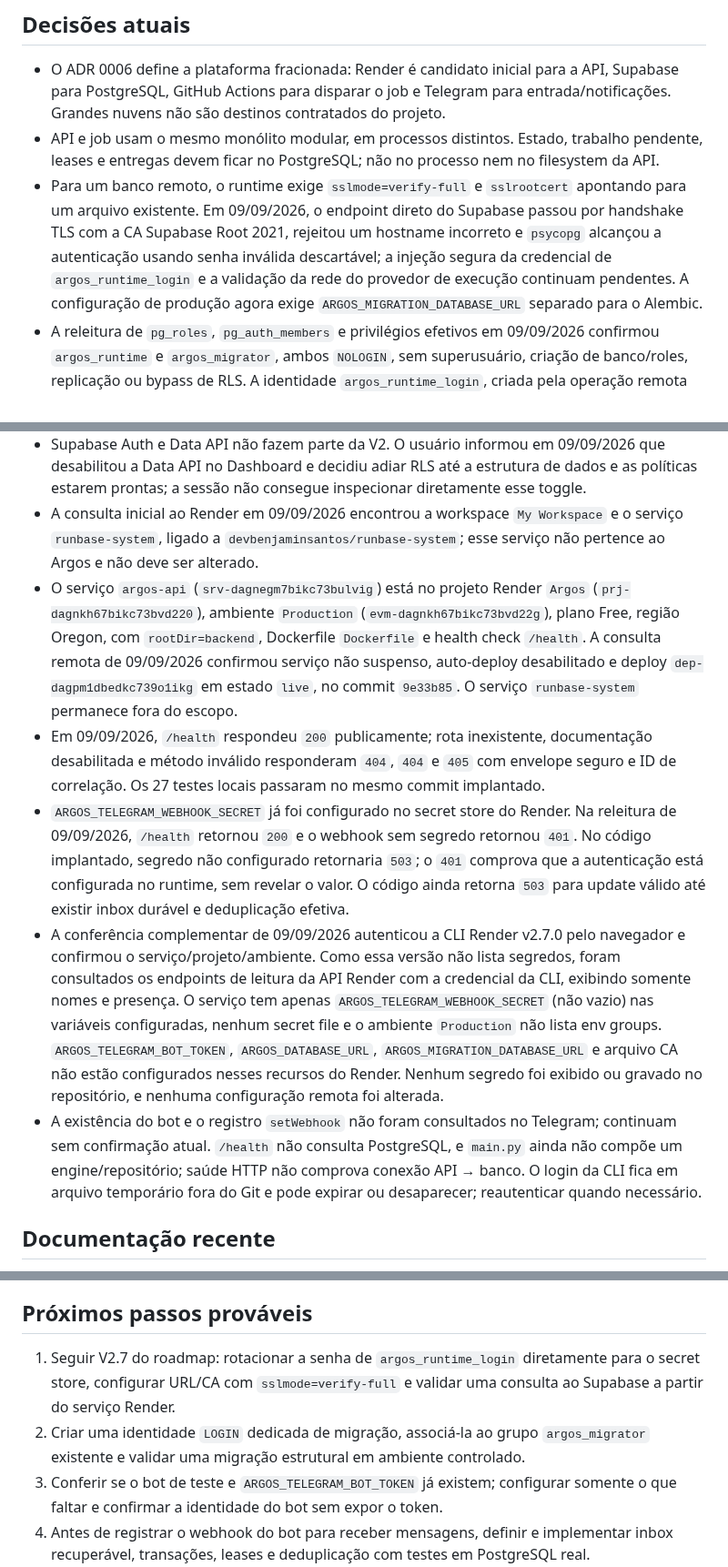
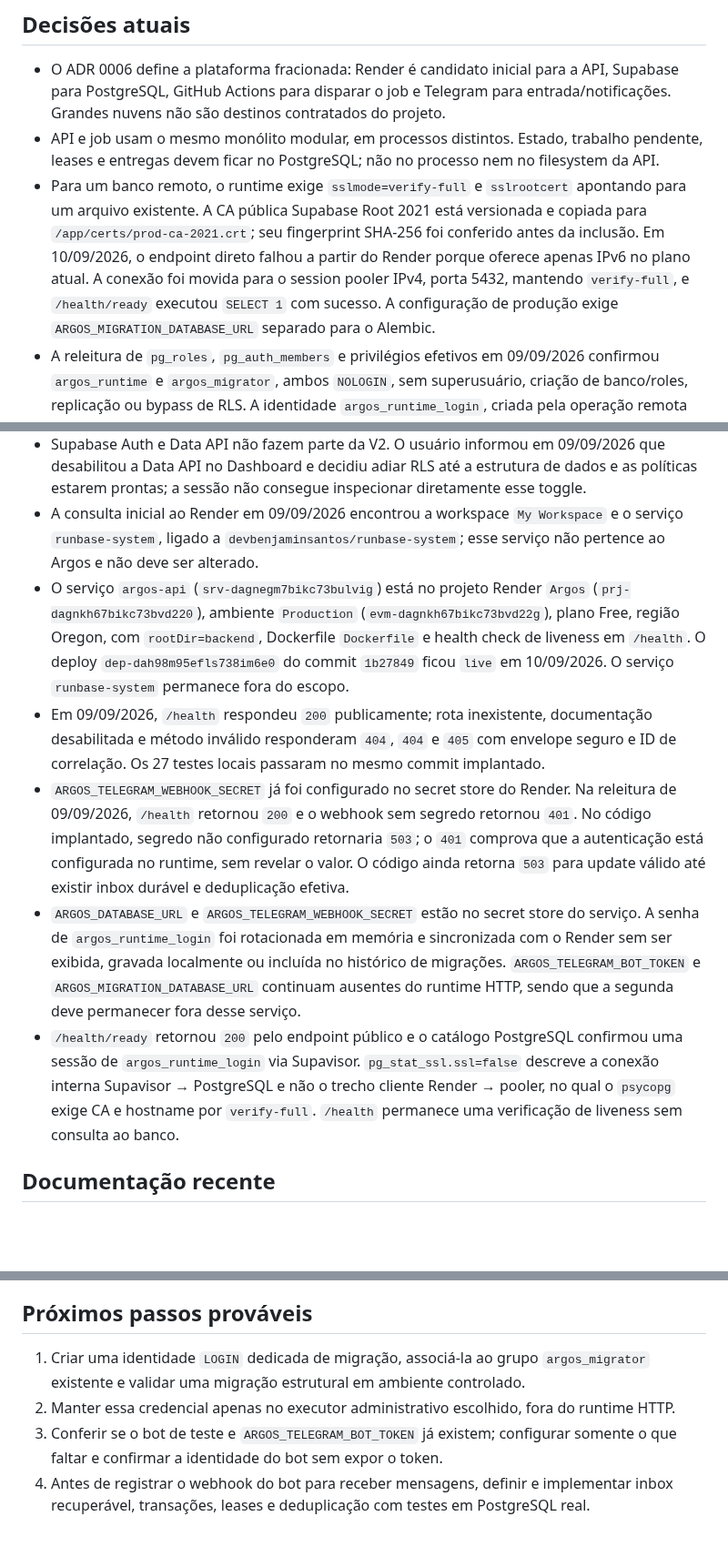
Before and after one commit to devbenjaminsantos/argos, a Markdown page: docs/AI_SHARED_CONTEXT.md, 3 parts joined by grey strips. Shown at 91% size. Rendered like a GitHub page; blank space fills up the shorter version.

```diff
--- a/docs/AI_SHARED_CONTEXT.md
+++ b/docs/AI_SHARED_CONTEXT.md
@@ -17,17 +17,17 @@ Preparar a V2 do Argos para um piloto Telegram com API, PostgreSQL e execução
 
 - O ADR 0006 define a plataforma fracionada: Render é candidato inicial para a API, Supabase para PostgreSQL, GitHub Actions para disparar o job e Telegram para entrada/notificações. Grandes nuvens não são destinos contratados do projeto.
 - API e job usam o mesmo monólito modular, em processos distintos. Estado, trabalho pendente, leases e entregas devem ficar no PostgreSQL; não no processo nem no filesystem da API.
-- Para um banco remoto, o runtime exige `sslmode=verify-full` e `sslrootcert` apontando para um arquivo existente. Em 09/09/2026, o endpoint direto do Supabase passou por handshake TLS com a CA Supabase Root 2021, rejeitou um hostname incorreto e `psycopg` alcançou a autenticação usando senha inválida descartável; a injeção segura da credencial de `argos_runtime_login` e a validação da rede do provedor de execução continuam pendentes. A configuração de produção agora exige `ARGOS_MIGRATION_DATABASE_URL` separado para o Alembic.
+- Para um banco remoto, o runtime exige `sslmode=verify-full` e `sslrootcert` apontando para um arquivo existente. A CA pública Supabase Root 2021 está versionada e copiada para `/app/certs/prod-ca-2021.crt`; seu fingerprint SHA-256 foi conferido antes da inclusão. Em 10/09/2026, o endpoint direto falhou a partir do Render porque oferece apenas IPv6 no plano atual. A conexão foi movida para o session pooler IPv4, porta 5432, mantendo `verify-full`, e `/health/ready` executou `SELECT 1` com sucesso. A configuração de produção exige `ARGOS_MIGRATION_DATABASE_URL` separado para o Alembic.
 - A releitura de `pg_roles`, `pg_auth_members` e privilégios efetivos em 09/09/2026 confirmou `argos_runtime` e `argos_migrator`, ambos `NOLOGIN`, sem superusuário, criação de banco/roles, replicação ou bypass de RLS. A identidade `argos_runtime_login`, criada pela operação remota `20260909185425`, possui `LOGIN` e senha SCRAM-SHA-256, não recebe grants diretamente e herda somente `argos_runtime`, sem `ADMIN OPTION`: `USAGE` em `public` e `SELECT`/`INSERT`/`UPDATE` em `processed_telegram_updates`, sem `CREATE` no schema, `DELETE`, `TRUNCATE`, `REFERENCES` ou `TRIGGER` nessa tabela e sem leitura de `alembic_version`. Como as demais roles do projeto, ela herda `CONNECT` e `TEMPORARY` concedidos a `PUBLIC` no banco; remover `TEMPORARY` exigiria alterar o padrão global do projeto e não foi feito nesta operação isolada. Sua senha inicial foi gerada dentro do PostgreSQL e deverá ser rotacionada diretamente para o secret store durante a configuração do Render. O migrator possui `USAGE`/`CREATE` em `public` e é proprietário das duas tabelas. A revisão Alembic remota continua `20260821_01`.
 - Os grupos já possuem associação administrativa: `postgres` é membro de ambos e pode fazer login. Não há outro membro direto nem login dedicado de privilégio mínimo para o Argos. Não confundir os grupos existentes com credenciais de autenticação da aplicação; não reutilizar `postgres` como runtime. Senhas e hashes não foram consultados.
 - A inspeção dos privilégios padrão mostrou grants amplos de `postgres` e `supabase_admin` para `anon`, `authenticated` e `service_role` em objetos futuros de `public` (tabelas, sequências e funções). Não alterá-los sem avaliar as dependências gerenciadas; até a revisão, novas migrações devem usar a identidade de migração e conceder DML explicitamente ao runtime.
 - Supabase Auth e Data API não fazem parte da V2. O usuário informou em 09/09/2026 que desabilitou a Data API no Dashboard e decidiu adiar RLS até a estrutura de dados e as políticas estarem prontas; a sessão não consegue inspecionar diretamente esse toggle.
 - A consulta inicial ao Render em 09/09/2026 encontrou a workspace `My Workspace` e o serviço `runbase-system`, ligado a `devbenjaminsantos/runbase-system`; esse serviço não pertence ao Argos e não deve ser alterado.
-- O serviço `argos-api` (`srv-dagnegm7bikc73bulvig`) está no projeto Render `Argos` (`prj-dagnkh67bikc73bvd220`), ambiente `Production` (`evm-dagnkh67bikc73bvd22g`), plano Free, região Oregon, com `rootDir=backend`, Dockerfile `Dockerfile` e health check `/health`. A consulta remota de 09/09/2026 confirmou serviço não suspenso, auto-deploy desabilitado e deploy `dep-dagpm1dbedkc739o1ikg` em estado `live`, no commit `9e33b85`. O serviço `runbase-system` permanece fora do escopo.
+- O serviço `argos-api` (`srv-dagnegm7bikc73bulvig`) está no projeto Render `Argos` (`prj-dagnkh67bikc73bvd220`), ambiente `Production` (`evm-dagnkh67bikc73bvd22g`), plano Free, região Oregon, com `rootDir=backend`, Dockerfile `Dockerfile` e health check de liveness em `/health`. O deploy `dep-dah98m95efls738im6e0` do commit `1b27849` ficou `live` em 10/09/2026. O serviço `runbase-system` permanece fora do escopo.
 - Em 09/09/2026, `/health` respondeu `200` publicamente; rota inexistente, documentação desabilitada e método inválido responderam `404`, `404` e `405` com envelope seguro e ID de correlação. Os 27 testes locais passaram no mesmo commit implantado.
 - `ARGOS_TELEGRAM_WEBHOOK_SECRET` já foi configurado no secret store do Render. Na releitura de 09/09/2026, `/health` retornou `200` e o webhook sem segredo retornou `401`. No código implantado, segredo não configurado retornaria `503`; o `401` comprova que a autenticação está configurada no runtime, sem revelar o valor. O código ainda retorna `503` para update válido até existir inbox durável e deduplicação efetiva.
-- A conferência complementar de 09/09/2026 autenticou a CLI Render v2.7.0 pelo navegador e confirmou o serviço/projeto/ambiente. Como essa versão não lista segredos, foram consultados os endpoints de leitura da API Render com a credencial da CLI, exibindo somente nomes e presença. O serviço tem apenas `ARGOS_TELEGRAM_WEBHOOK_SECRET` (não vazio) nas variáveis configuradas, nenhum secret file e o ambiente `Production` não lista env groups. `ARGOS_TELEGRAM_BOT_TOKEN`, `ARGOS_DATABASE_URL`, `ARGOS_MIGRATION_DATABASE_URL` e arquivo CA não estão configurados nesses recursos do Render. Nenhum segredo foi exibido ou gravado no repositório, e nenhuma configuração remota foi alterada.
-- A existência do bot e o registro `setWebhook` não foram consultados no Telegram; continuam sem confirmação atual. `/health` não consulta PostgreSQL, e `main.py` ainda não compõe um engine/repositório; saúde HTTP não comprova conexão API → banco. O login da CLI fica em arquivo temporário fora do Git e pode expirar ou desaparecer; reautenticar quando necessário.
+- `ARGOS_DATABASE_URL` e `ARGOS_TELEGRAM_WEBHOOK_SECRET` estão no secret store do serviço. A senha de `argos_runtime_login` foi rotacionada em memória e sincronizada com o Render sem ser exibida, gravada localmente ou incluída no histórico de migrações. `ARGOS_TELEGRAM_BOT_TOKEN` e `ARGOS_MIGRATION_DATABASE_URL` continuam ausentes do runtime HTTP, sendo que a segunda deve permanecer fora desse serviço.
+- `/health/ready` retornou `200` pelo endpoint público e o catálogo PostgreSQL confirmou uma sessão de `argos_runtime_login` via Supavisor. `pg_stat_ssl.ssl=false` descreve a conexão interna Supavisor → PostgreSQL e não o trecho cliente Render → pooler, no qual o `psycopg` exige CA e hostname por `verify-full`. `/health` permanece uma verificação de liveness sem consulta ao banco.
 
 ## Documentação recente
 
@@ -62,8 +62,8 @@ Preparar a V2 do Argos para um piloto Telegram com API, PostgreSQL e execução
 
 ## Próximos passos prováveis
 
-1. Seguir V2.7 do roadmap: rotacionar a senha de `argos_runtime_login` diretamente para o secret store, configurar URL/CA com `sslmode=verify-full` e validar uma consulta ao Supabase a partir do serviço Render.
-2. Criar uma identidade `LOGIN` dedicada de migração, associá-la ao grupo `argos_migrator` existente e validar uma migração estrutural em ambiente controlado.
+1. Criar uma identidade `LOGIN` dedicada de migração, associá-la ao grupo `argos_migrator` existente e validar uma migração estrutural em ambiente controlado.
+2. Manter essa credencial apenas no executor administrativo escolhido, fora do runtime HTTP.
 3. Conferir se o bot de teste e `ARGOS_TELEGRAM_BOT_TOKEN` já existem; configurar somente o que faltar e confirmar a identidade do bot sem expor o token.
 4. Antes de registrar o webhook do bot para receber mensagens, definir e implementar inbox recuperável, transações, leases e deduplicação com testes em PostgreSQL real.
 5. Executar a aceitação manual da V1 no Chrome quando houver ambiente disponível.
```
Also changed, not shown: other parts of docs/AI_SHARED_CONTEXT.md (+1 -1 lines), ROADMAP.md (+1 -0 lines), backend/README.md (+1 -1 lines).
